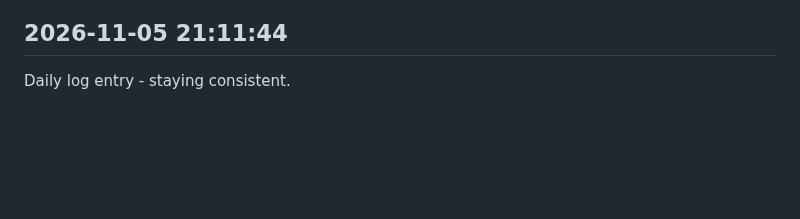
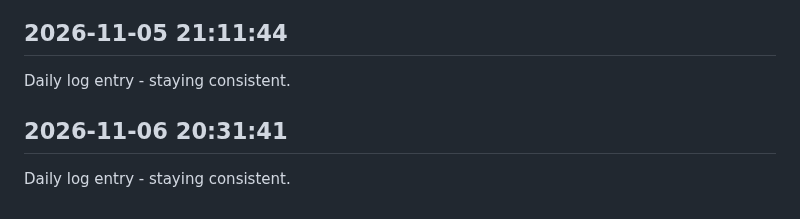
Before and after one commit to Rishi-212005/Library-Seat-Management-System, a Markdown page: journal.md, the part around the change. GitHub-like rendering; blank space fills up the shorter version.

Commit message:
daily update 2026-11-06

```diff
--- a/journal.md
+++ b/journal.md
@@ -385,3 +385,6 @@ Daily log entry - staying consistent.
 
 ## 2026-11-05 21:11:44
 Daily log entry - staying consistent.
+
+## 2026-11-06 20:31:41
+Daily log entry - staying consistent.
```
